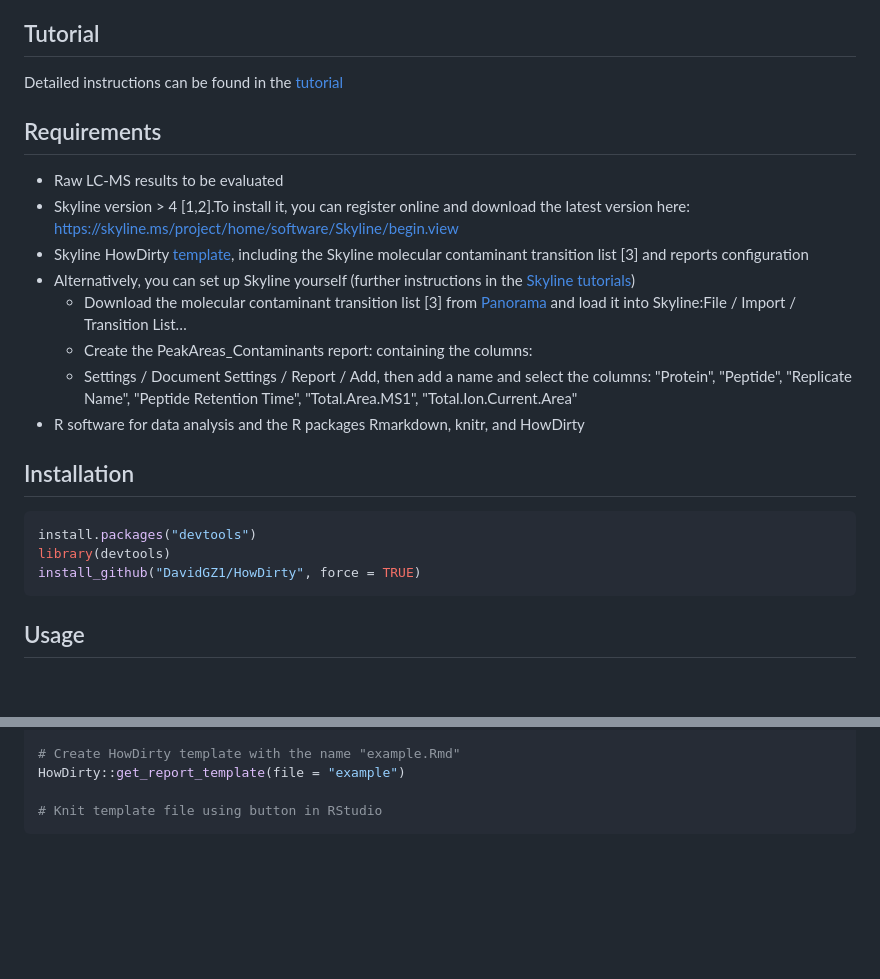
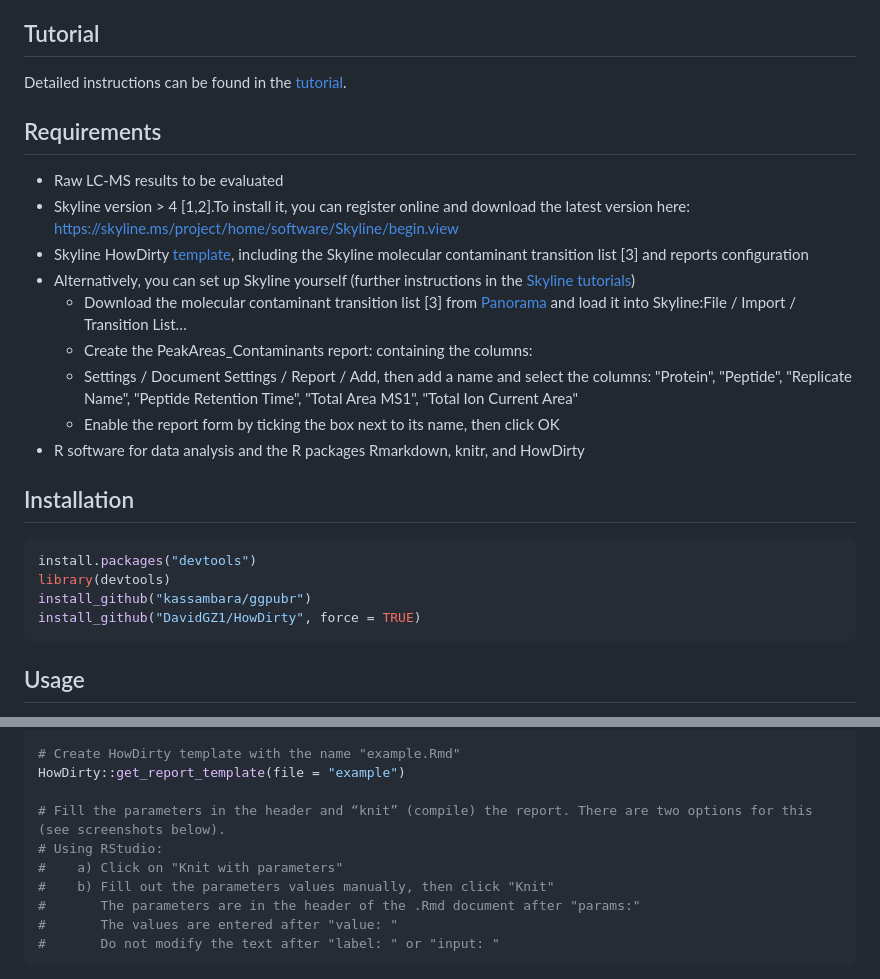
Before and after one commit to DavidGZ1/HowDirty, a Markdown page: README.md, 2 parts joined by grey strips. Rendered like a GitHub page; blank space fills up the shorter version.

````diff
--- a/README.md
+++ b/README.md
@@ -6,7 +6,7 @@ HowDirty is an R package that assesses the level of contamination of LC-MS resul
 The presence of contaminants (e.g., PEG), and detergents (e.g., CHAPS, SDS) in samples analyzed by LC-MS can be severely detrimental to identifying peptides/proteins or other molecules. Skyline is used to extra MS1 features of many known contaminant masses from raw files (e.g., .raw and .d). The results are exported to a .csv file, then processed in R using HowDirty to generate an HTML interactive report that evaluates sample contamination risks. For more details, please see our [preprint](https://www.authorea.com/users/643346/articles/656759-howdirty-an-r-package-to-evaluate-molecular-contaminants-in-lc-ms-experiments) and the tutorial (below).
 
 ## Tutorial
-Detailed instructions can be found in the [tutorial](https://github.com/DavidGZ1/HowDirty/blob/main/tutorial/HowDirty_tutorial.pdf)
+Detailed instructions can be found in the [tutorial](https://github.com/DavidGZ1/HowDirty/blob/main/tutorial/HowDirty_tutorial.pdf).
 
 ## Requirements
 
@@ -16,7 +16,8 @@ Detailed instructions can be found in the [tutorial](https://github.com/DavidGZ1
 -	Alternatively, you can set up Skyline yourself (further instructions in the [Skyline tutorials](https://skyline.ms/wiki/home/software/Skyline/page.view?name=tutorials))
     -	Download the molecular contaminant transition list [3] from [Panorama](https://panoramaweb.org/project/Panorama%20Public/2018/Amgen%20-%20Molecular%20Contaminants/begin.view?) and load it into Skyline:File / Import / Transition List…
     -	Create the PeakAreas_Contaminants report: containing the columns:
-    -	Settings / Document Settings / Report / Add, then add a name and select the columns: "Protein", "Peptide", "Replicate Name", "Peptide Retention Time", "Total.Area.MS1", "Total.Ion.Current.Area"
+    -	Settings / Document Settings / Report / Add, then add a name and select the columns: "Protein", "Peptide", "Replicate Name", "Peptide Retention Time", "Total Area MS1", "Total Ion Current Area"
+    -	Enable the report form by ticking the box next to its name, then click OK
 -  R software for data analysis and the R packages Rmarkdown, knitr, and HowDirty
 
 ## Installation
@@ -24,6 +25,7 @@ Detailed instructions can be found in the [tutorial](https://github.com/DavidGZ1
 ```r
 install.packages("devtools")
 library(devtools)
+install_github("kassambara/ggpubr")
 install_github("DavidGZ1/HowDirty", force = TRUE)
 ```
 
@@ -44,5 +46,11 @@ get_annotation_template(file_report_skyline  = "PeakAreas_Contaminants.csv")
 # Create HowDirty template with the name "example.Rmd"
 HowDirty::get_report_template(file = "example")
 
-# Knit template file using button in RStudio
+# Fill the parameters in the header and “knit” (compile) the report. There are two options for this (see screenshots below).
+# Using RStudio:
+#    a) Click on "Knit with parameters"
+#    b) Fill out the parameters values manually, then click "Knit"
+#       The parameters are in the header of the .Rmd document after "params:"
+#       The values are entered after "value: "
+#       Do not modify the text after "label: " or "input: "
 ```
````
Also changed, not shown: other parts of README.md (+12 -0 lines).
